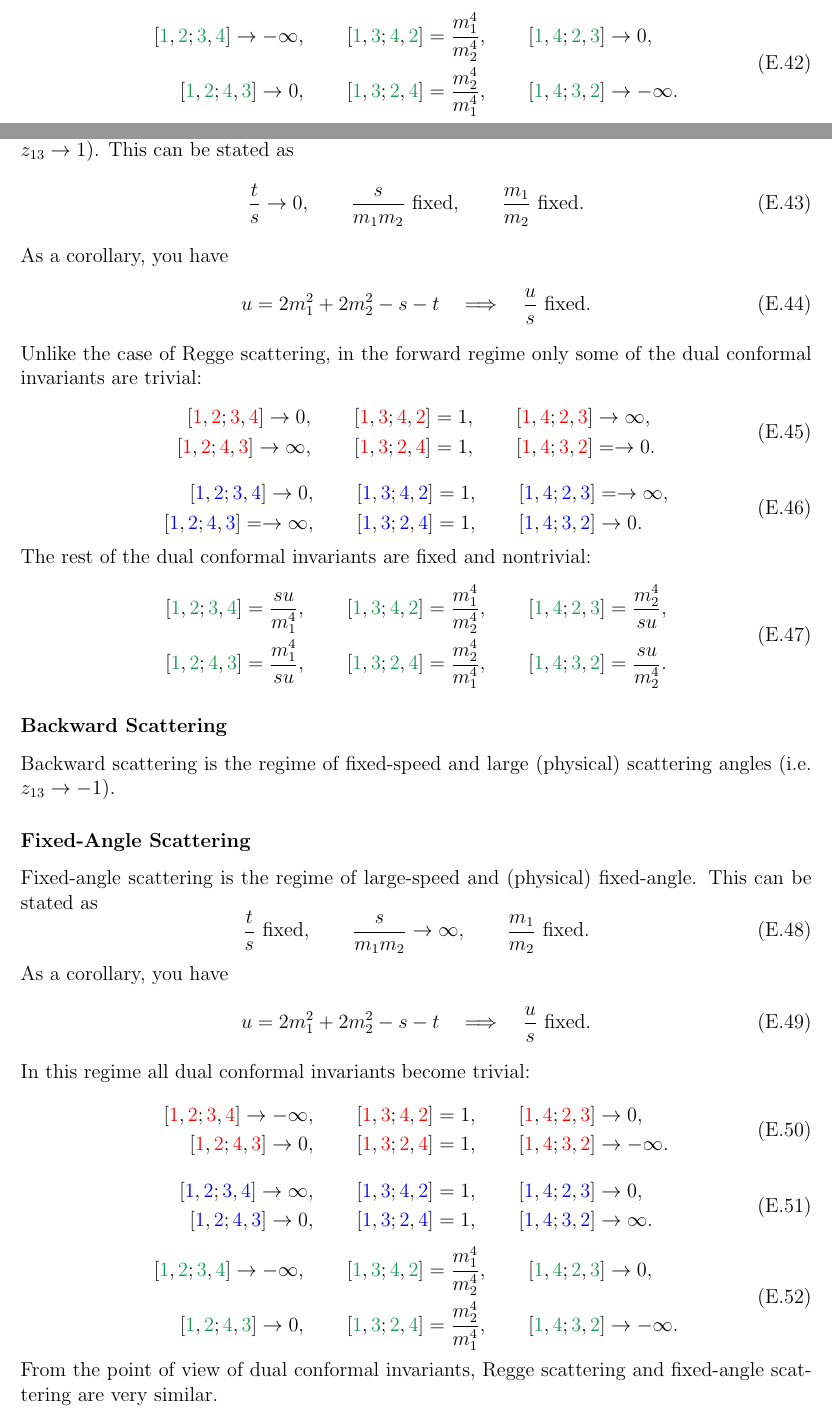
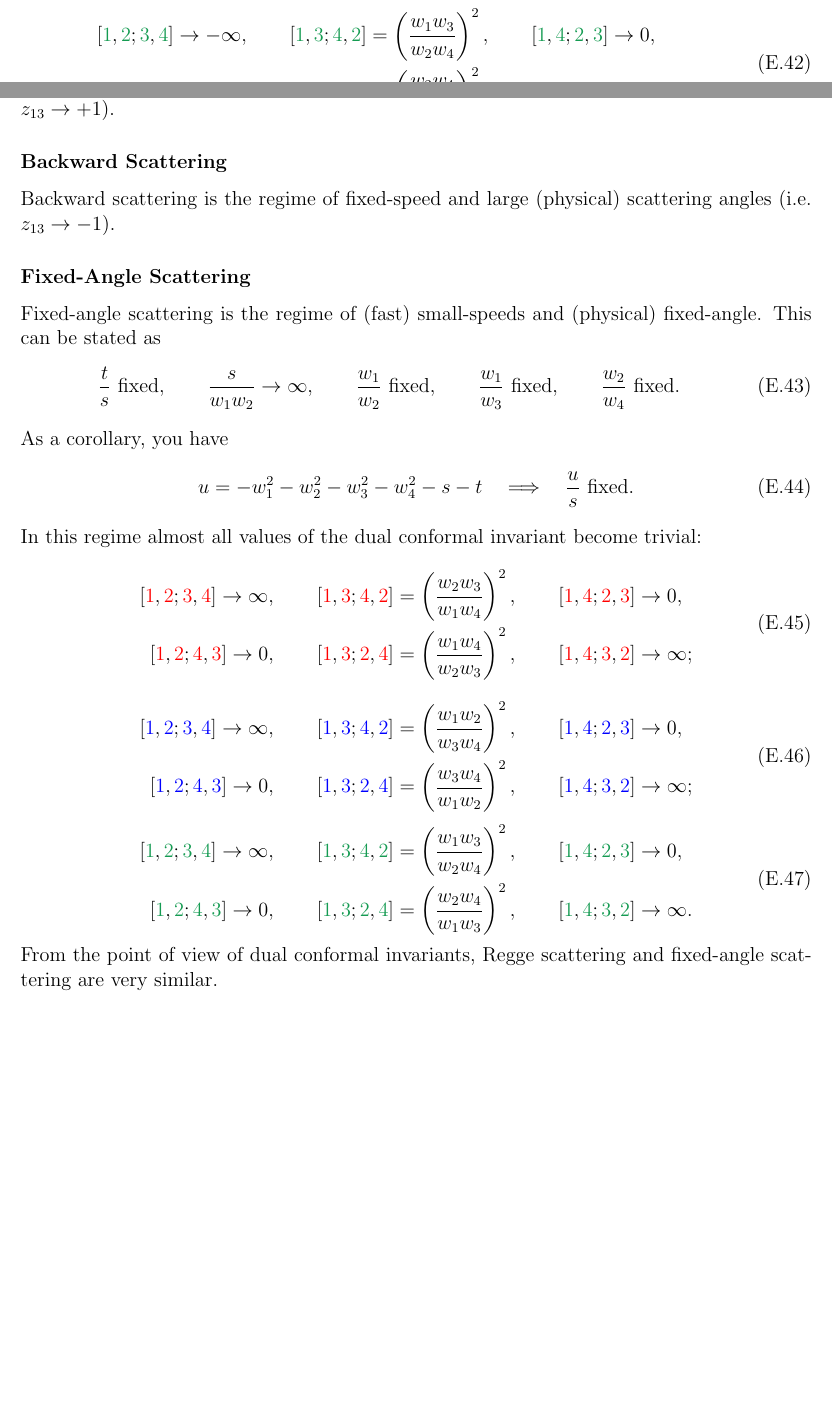
Before and after one commit to meirizarrygelpi/four-point-kinematics, a LaTeX document (main.tex, which reads chapter/E-maximal-inelastic-fast.tex): two parts of pages 35 and 36 of 68, joined at a grey line, cut at the place of the change, the shorter picture padded with empty space. Compiled offline with pdfLaTeX.

Commit message:
Expand material on fast quanta

```diff
--- a/chapter/E-maximal-inelastic-fast.tex
+++ b/chapter/E-maximal-inelastic-fast.tex
@@ -246,56 +246,17 @@ In this regime all dual conformal invariants become trivial:
 \begin{equation}
 \begin{split}
 	\crat{\green{1}}{\green{2}}{\green{3}}{\green{4}} \rightarrow -\infty, \qquad
-	\crat{\green{1}}{\green{3}}{\green{4}}{\green{2}} &= \frac{m_{1}^{4}}{m_{2}^{4}}, \qquad
+	\crat{\green{1}}{\green{3}}{\green{4}}{\green{2}} &= \left( \frac{w_{1} w_{3}}{w_{2} w_{4}} \right)^{2}, \qquad
 	\crat{\green{1}}{\green{4}}{\green{2}}{\green{3}} \rightarrow 0, \\
 	\crat{\green{1}}{\green{2}}{\green{4}}{\green{3}} \rightarrow 0, \qquad
-	\crat{\green{1}}{\green{3}}{\green{2}}{\green{4}} &= \frac{m_{2}^{4}}{m_{1}^{4}}, \qquad
+	\crat{\green{1}}{\green{3}}{\green{2}}{\green{4}} &= \left( \frac{w_{2} w_{4}}{w_{1} w_{3}} \right)^{2}, \qquad
 	\crat{\green{1}}{\green{4}}{\green{3}}{\green{2}} \rightarrow -\infty.
 \end{split}
 \end{equation}
 %%%%%%%%%%%%%%%%%%%%%%%%%%%%%%%%%%%%%%%%%%%%%%%%%%%%%%%%%%%%%%%%%%%%%%%%%%%%%%%%%%%%%%%%%%%%%%%%%%%%%%%%%%%%%%%%%%%%
 \subsubsection{Forward Scattering}
 %%%%%%%%%%%%%%%%%%%%%%%%%%%%%%%%%%%%%%%%%%%%%%%%%%%%%%%%%%%%%%%%%%%%%%%%%%%%%%%%%%%%%%%%%%%%%%%%%%%%%%%%%%%%%%%%%%%%
-Forward scattering is the regime of fixed-speed and small (physical) scattering angles (i.e. $z_{13} \rightarrow 1$). This can be stated as
-\begin{equation}
-	\frac{t}{s} \rightarrow 0, \qquad \frac{s}{m_{1} m_{2}} \text{ fixed}, \qquad \frac{m_{1}}{m_{2}} \text{ fixed}.
-\end{equation}
-As a corollary, you have
-\begin{equation}
-	u = 2m_{1}^{2} + 2m_{2}^{2} - s - t \quad \Longrightarrow \quad \frac{u}{s} \text{ fixed}.
-\end{equation}
-Unlike the case of Regge scattering, in the forward regime only some of the dual conformal invariants are trivial:
-\begin{equation}
-\begin{split}
-	\crat{\red{1}}{\red{2}}{\red{3}}{\red{4}} \rightarrow 0, \qquad
-	\crat{\red{1}}{\red{3}}{\red{4}}{\red{2}} &= 1, \qquad
-	\crat{\red{1}}{\red{4}}{\red{2}}{\red{3}} \rightarrow \infty, \\
-	\crat{\red{1}}{\red{2}}{\red{4}}{\red{3}} \rightarrow \infty, \qquad
-	\crat{\red{1}}{\red{3}}{\red{2}}{\red{4}} &= 1, \qquad
-	\crat{\red{1}}{\red{4}}{\red{3}}{\red{2}} = \rightarrow 0.
-\end{split}
-\end{equation}
-\begin{equation}
-\begin{split}
-	\crat{\blue{1}}{\blue{2}}{\blue{3}}{\blue{4}} \rightarrow 0, \qquad
-	\crat{\blue{1}}{\blue{3}}{\blue{4}}{\blue{2}} &= 1, \qquad
-	\crat{\blue{1}}{\blue{4}}{\blue{2}}{\blue{3}} = \rightarrow \infty, \\
-	\crat{\blue{1}}{\blue{2}}{\blue{4}}{\blue{3}} = \rightarrow \infty, \qquad
-	\crat{\blue{1}}{\blue{3}}{\blue{2}}{\blue{4}} &= 1, \qquad
-	\crat{\blue{1}}{\blue{4}}{\blue{3}}{\blue{2}} \rightarrow 0.
-\end{split}
-\end{equation}
-The rest of the dual conformal invariants are fixed and nontrivial:
-\begin{equation}
-\begin{split}
-	\crat{\green{1}}{\green{2}}{\green{3}}{\green{4}} = \frac{s u}{m_{1}^{4}}, \qquad
-	\crat{\green{1}}{\green{3}}{\green{4}}{\green{2}} &= \frac{m_{1}^{4}}{m_{2}^{4}}, \qquad
-	\crat{\green{1}}{\green{4}}{\green{2}}{\green{3}} = \frac{m_{2}^{4}}{s u}, \\
-	\crat{\green{1}}{\green{2}}{\green{4}}{\green{3}} = \frac{m_{1}^{4}}{s u}, \qquad
-	\crat{\green{1}}{\green{3}}{\green{2}}{\green{4}} &= \frac{m_{2}^{4}}{m_{1}^{4}}, \qquad
-	\crat{\green{1}}{\green{4}}{\green{3}}{\green{2}} = \frac{s u}{m_{2}^{4}}.
-\end{split}
-\end{equation}
+Forward scattering is the regime of fixed-speed and small (physical) scattering angles (i.e. $z_{13} \rightarrow +1$).
 %%%%%%%%%%%%%%%%%%%%%%%%%%%%%%%%%%%%%%%%%%%%%%%%%%%%%%%%%%%%%%%%%%%%%%%%%%%%%%%%%%%%%%%%%%%%%%%%%%%%%%%%%%%%%%%%%%%%
 \subsubsection{Backward Scattering}
 %%%%%%%%%%%%%%%%%%%%%%%%%%%%%%%%%%%%%%%%%%%%%%%%%%%%%%%%%%%%%%%%%%%%%%%%%%%%%%%%%%%%%%%%%%%%%%%%%%%%%%%%%%%%%%%%%%%%
@@ -303,43 +264,43 @@ Backward scattering is the regime of fixed-speed and large (physical) scattering
 %%%%%%%%%%%%%%%%%%%%%%%%%%%%%%%%%%%%%%%%%%%%%%%%%%%%%%%%%%%%%%%%%%%%%%%%%%%%%%%%%%%%%%%%%%%%%%%%%%%%%%%%%%%%%%%%%%%%
 \subsubsection{Fixed-Angle Scattering}
 %%%%%%%%%%%%%%%%%%%%%%%%%%%%%%%%%%%%%%%%%%%%%%%%%%%%%%%%%%%%%%%%%%%%%%%%%%%%%%%%%%%%%%%%%%%%%%%%%%%%%%%%%%%%%%%%%%%%
-Fixed-angle scattering is the regime of large-speed and (physical) fixed-angle. This can be stated as
+Fixed-angle scattering is the regime of (fast) small-speeds and (physical) fixed-angle. This can be stated as
 \begin{equation}
-	\frac{t}{s} \text{ fixed}, \qquad \frac{s}{m_{1} m_{2}} \rightarrow \infty, \qquad \frac{m_{1}}{m_{2}} \text{ fixed}.
+	\frac{t}{s} \text{ fixed}, \qquad \frac{s}{w_{1} w_{2}} \rightarrow \infty, \qquad \frac{w_{1}}{w_{2}} \text{ fixed}, \qquad \frac{w_{1}}{w_{3}} \text{ fixed}, \qquad \frac{w_{2}}{w_{4}} \text{ fixed}.
 \end{equation}
 As a corollary, you have
 \begin{equation}
-	u = 2m_{1}^{2} + 2m_{2}^{2} - s - t \quad \Longrightarrow \quad \frac{u}{s} \text{ fixed}.
+	u = -w_{1}^{2} - w_{2}^{2} - w_{3}^{2} - w_{4}^{2} - s - t \quad \Longrightarrow \quad \frac{u}{s} \text{ fixed}.
 \end{equation}
-In this regime all dual conformal invariants become trivial:
+In this regime almost all values of the dual conformal invariant become trivial:
 \begin{equation}
 \begin{split}
-	\crat{\red{1}}{\red{2}}{\red{3}}{\red{4}} \rightarrow -\infty, \qquad
-	\crat{\red{1}}{\red{3}}{\red{4}}{\red{2}} &= 1, \qquad
+	\crat{\red{1}}{\red{2}}{\red{3}}{\red{4}} \rightarrow \infty, \qquad
+	\crat{\red{1}}{\red{3}}{\red{4}}{\red{2}} &= \left( \frac{w_{2} w_{3}}{w_{1} w_{4}} \right)^{2}, \qquad
 	\crat{\red{1}}{\red{4}}{\red{2}}{\red{3}} \rightarrow 0, \\
 	\crat{\red{1}}{\red{2}}{\red{4}}{\red{3}} \rightarrow 0, \qquad
-	\crat{\red{1}}{\red{3}}{\red{2}}{\red{4}} &= 1, \qquad
-	\crat{\red{1}}{\red{4}}{\red{3}}{\red{2}} \rightarrow -\infty.
+	\crat{\red{1}}{\red{3}}{\red{2}}{\red{4}} &= \left( \frac{w_{1} w_{4}}{w_{2} w_{3}} \right)^{2}, \qquad
+	\crat{\red{1}}{\red{4}}{\red{3}}{\red{2}} \rightarrow \infty;
 \end{split}
 \end{equation}
 \begin{equation}
 \begin{split}
 	\crat{\blue{1}}{\blue{2}}{\blue{3}}{\blue{4}} \rightarrow \infty, \qquad
-	\crat{\blue{1}}{\blue{3}}{\blue{4}}{\blue{2}} &= 1, \qquad
+	\crat{\blue{1}}{\blue{3}}{\blue{4}}{\blue{2}} &= \left( \frac{w_{1} w_{2}}{w_{3} w_{4}} \right)^{2}, \qquad
 	\crat{\blue{1}}{\blue{4}}{\blue{2}}{\blue{3}} \rightarrow 0, \\
 	\crat{\blue{1}}{\blue{2}}{\blue{4}}{\blue{3}} \rightarrow 0, \qquad
-	\crat{\blue{1}}{\blue{3}}{\blue{2}}{\blue{4}} &= 1, \qquad
-	\crat{\blue{1}}{\blue{4}}{\blue{3}}{\blue{2}} \rightarrow \infty.
+	\crat{\blue{1}}{\blue{3}}{\blue{2}}{\blue{4}} &= \left( \frac{w_{3} w_{4}}{w_{1} w_{2}} \right)^{2}, \qquad
+	\crat{\blue{1}}{\blue{4}}{\blue{3}}{\blue{2}} \rightarrow \infty;
 \end{split}
 \end{equation}
 \begin{equation}
 \begin{split}
-	\crat{\green{1}}{\green{2}}{\green{3}}{\green{4}} \rightarrow -\infty, \qquad
-	\crat{\green{1}}{\green{3}}{\green{4}}{\green{2}} &= \frac{m_{1}^{4}}{m_{2}^{4}}, \qquad
+	\crat{\green{1}}{\green{2}}{\green{3}}{\green{4}} \rightarrow \infty, \qquad
+	\crat{\green{1}}{\green{3}}{\green{4}}{\green{2}} &= \left( \frac{w_{1} w_{3}}{w_{2} w_{4}} \right)^{2}, \qquad
 	\crat{\green{1}}{\green{4}}{\green{2}}{\green{3}} \rightarrow 0, \\
 	\crat{\green{1}}{\green{2}}{\green{4}}{\green{3}} \rightarrow 0, \qquad
-	\crat{\green{1}}{\green{3}}{\green{2}}{\green{4}} &= \frac{m_{2}^{4}}{m_{1}^{4}}, \qquad
-	\crat{\green{1}}{\green{4}}{\green{3}}{\green{2}} \rightarrow -\infty.
+	\crat{\green{1}}{\green{3}}{\green{2}}{\green{4}} &= \left( \frac{w_{2} w_{4}}{w_{1} w_{3}} \right)^{2}, \qquad
+	\crat{\green{1}}{\green{4}}{\green{3}}{\green{2}} \rightarrow \infty.
 \end{split}
 \end{equation}
 From the point of view of dual conformal invariants, Regge scattering and fixed-angle scattering are very similar.
```
Also changed, not shown: chapter/F-maximal-elastic-fast.tex (+14 -14 lines), chapter/E-maximal-inelastic-fast.tex (38 more changed lines).
